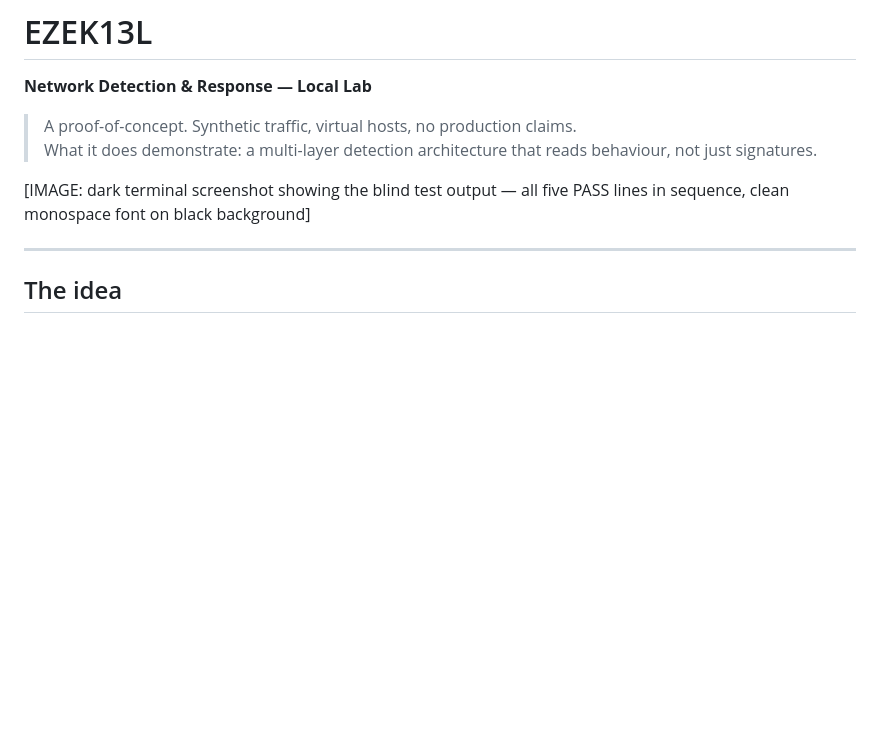
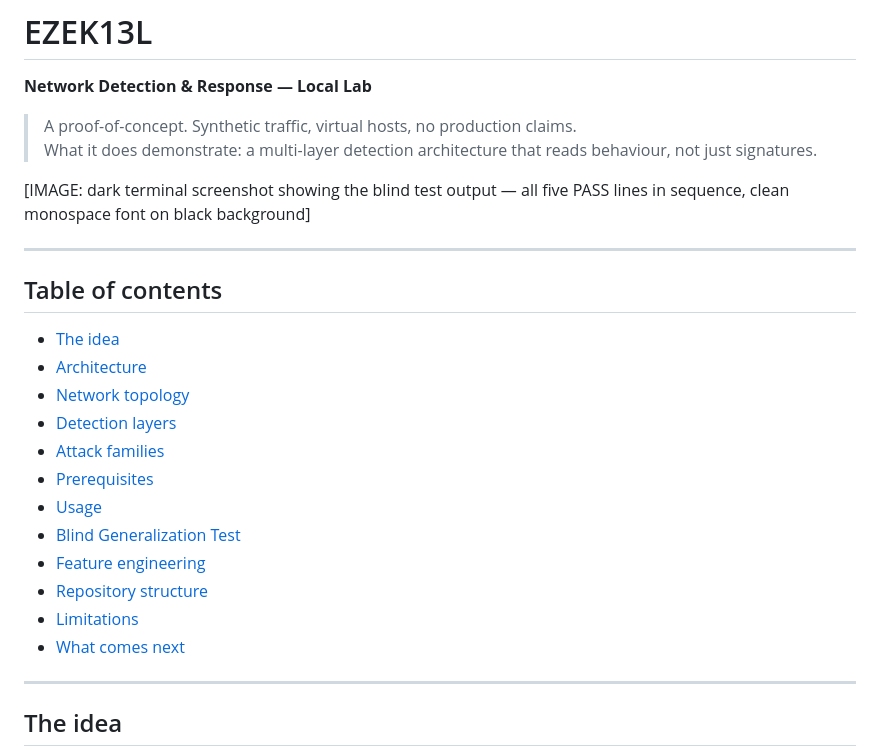
Before and after one commit to JaviCKP/EZEK13L, a Markdown page: README.md, the part around the change. GitHub-like rendering; blank space fills up the shorter version.

Commit message:
Add table of contents to README

```diff
--- a/README.md
+++ b/README.md
@@ -6,6 +6,23 @@
 > What it does demonstrate: a multi-layer detection architecture that reads behaviour, not just signatures.
 
 [IMAGE: dark terminal screenshot showing the blind test output — all five PASS lines in sequence, clean monospace font on black background]
+
+---
+
+## Table of contents
+
+- [The idea](#the-idea)
+- [Architecture](#architecture)
+- [Network topology](#network-topology)
+- [Detection layers](#detection-layers)
+- [Attack families](#attack-families)
+- [Prerequisites](#prerequisites)
+- [Usage](#usage)
+- [Blind Generalization Test](#blind-generalization-test)
+- [Feature engineering](#feature-engineering)
+- [Repository structure](#repository-structure)
+- [Limitations](#limitations)
+- [What comes next](#what-comes-next)
 
 ---
 
```
